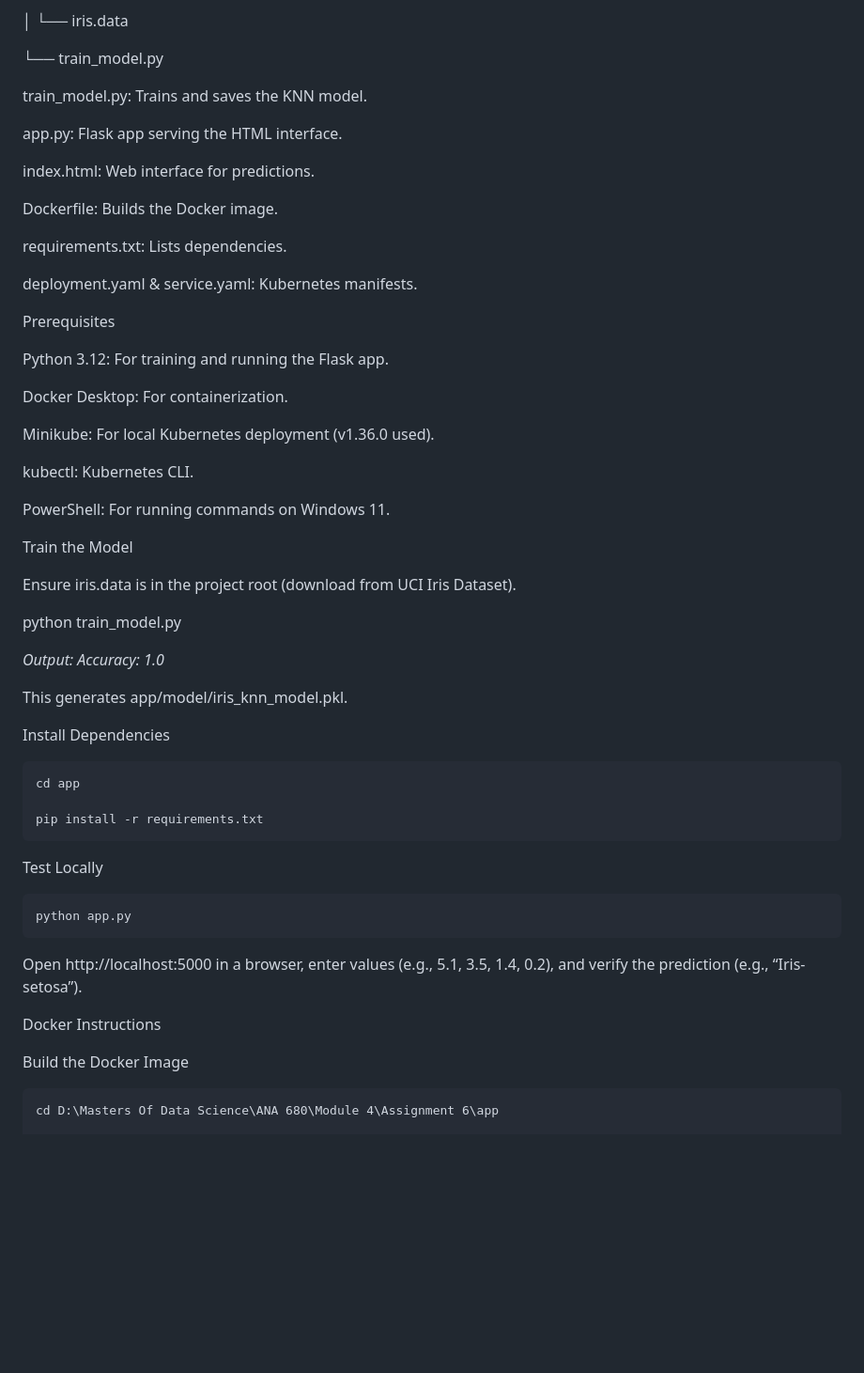
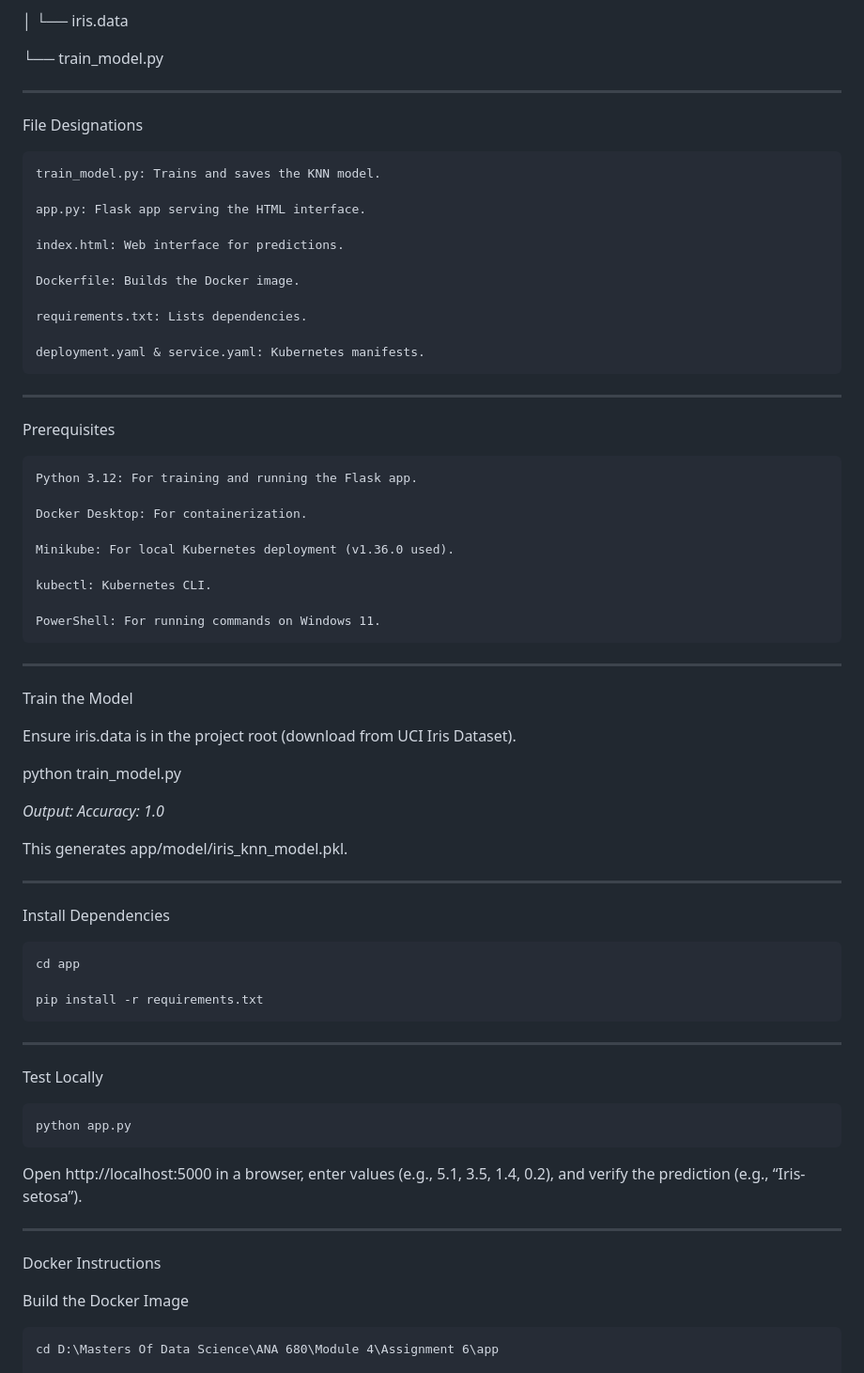
Before and after one commit to RCC0149/iris-knn-pred, a Markdown page: README.md, the part around the change printed below. Shown: that part at 94% size. Drawn GitHub-style; blank space fills up the shorter version.

```diff
--- a/README.md
+++ b/README.md
@@ -53,32 +58,38 @@ Assignment 6/
 
 └── train_model.py
 
+----------------------------
 
-train_model.py: Trains and saves the KNN model.
+File Designations
 
-app.py: Flask app serving the HTML interface.
 
-index.html: Web interface for predictions.
+    train_model.py: Trains and saves the KNN model.
 
-Dockerfile: Builds the Docker image.
+    app.py: Flask app serving the HTML interface.
 
-requirements.txt: Lists dependencies.
+    index.html: Web interface for predictions.
 
-deployment.yaml & service.yaml: Kubernetes manifests.
+    Dockerfile: Builds the Docker image.
 
+    requirements.txt: Lists dependencies.
+
+    deployment.yaml & service.yaml: Kubernetes manifests.
+
+----------------------------
 
 Prerequisites
 
-Python 3.12: For training and running the Flask app.
+    Python 3.12: For training and running the Flask app.
 
-Docker Desktop: For containerization.
+    Docker Desktop: For containerization.
 
-Minikube: For local Kubernetes deployment (v1.36.0 used).
+    Minikube: For local Kubernetes deployment (v1.36.0 used).
 
-kubectl: Kubernetes CLI.
+    kubectl: Kubernetes CLI.
 
-PowerShell: For running commands on Windows 11.
+    PowerShell: For running commands on Windows 11.
 
+----------------------------
 
 Train the Model
 
@@ -90,6 +101,7 @@ python train_model.py
 
 This generates app/model/iris_knn_model.pkl.
 
+----------------------------
 
 Install Dependencies
 
@@ -97,6 +109,7 @@ Install Dependencies
 
     pip install -r requirements.txt
 
+----------------------------
 
 Test Locally
 
@@ -104,8 +117,10 @@ Test Locally
 
 Open http://localhost:5000 in a browser, enter values (e.g., 5.1, 3.5, 1.4, 0.2), and verify the prediction (e.g., “Iris-setosa”).
 
+----------------------------
 
 Docker Instructions
+
 
 Build the Docker Image
 
```
Also changed, not shown: other parts of README.md (+17 -4 lines).
